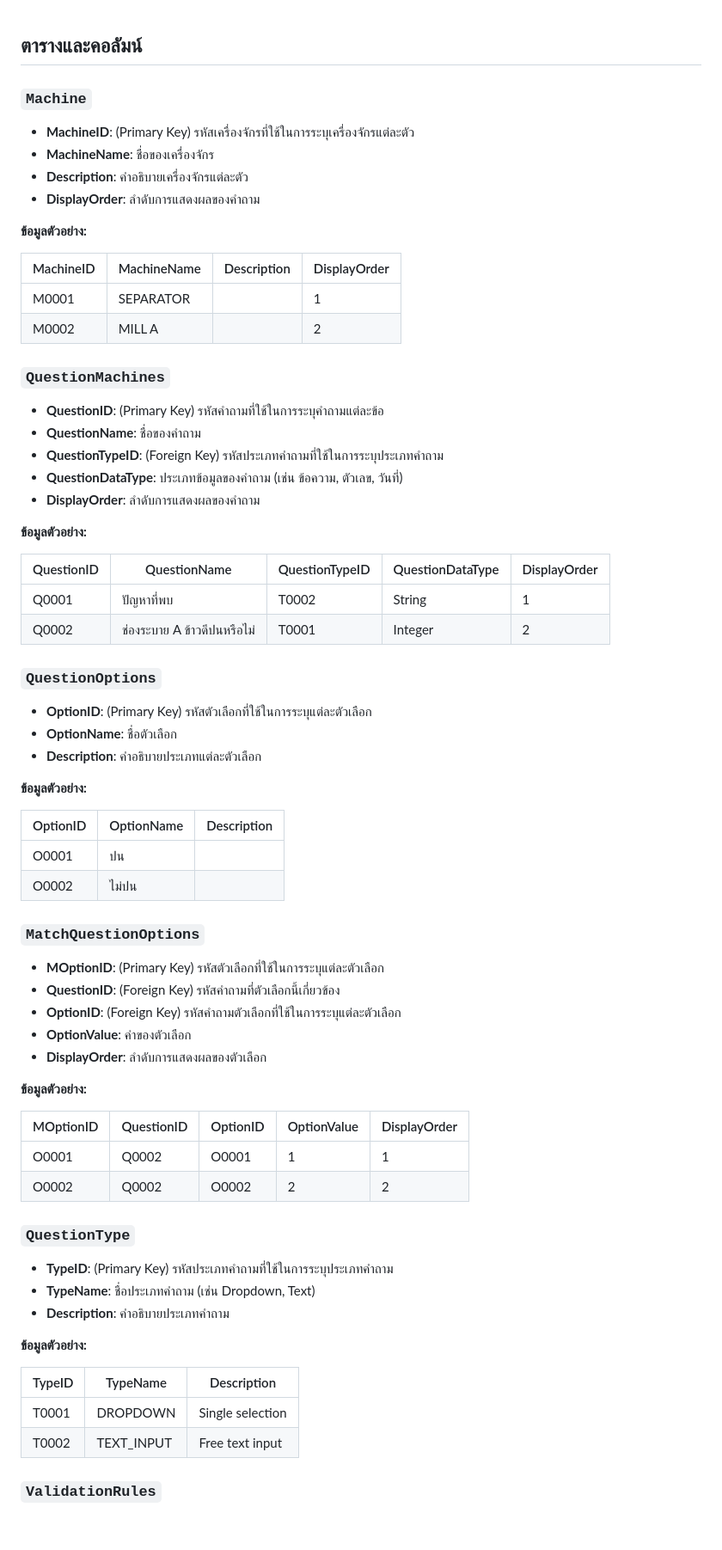
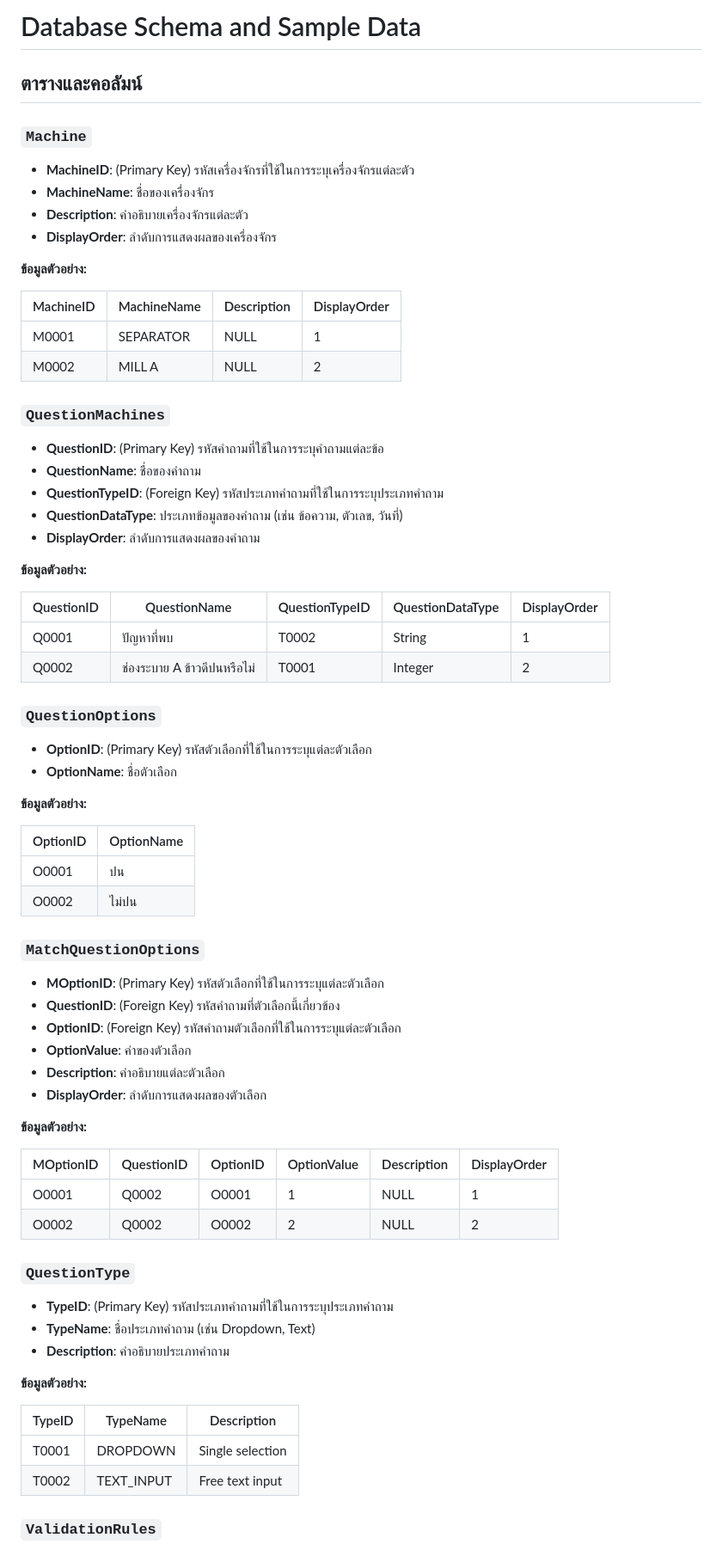
Before and after one commit to TenRattana/expo-route-react-native, a Markdown page: README.md, the part around one of its changes. Shown at 86% size. GitHub-like rendering; blank space fills up the shorter version.

```diff
--- a/README.md
+++ b/README.md
@@ -1,17 +1,19 @@
+# Database Schema and Sample Data
+
 ## ตารางและคอลัมน์
 
 ### `Machine`
 - **MachineID**: (Primary Key) รหัสเครื่องจักรที่ใช้ในการระบุเครื่องจักรแต่ละตัว
 - **MachineName**: ชื่อของเครื่องจักร
 - **Description**: คำอธิบายเครื่องจักรแต่ละตัว
-- **DisplayOrder**: ลำดับการแสดงผลของคำถาม
+- **DisplayOrder**: ลำดับการแสดงผลของเครื่องจักร
 
 **ข้อมูลตัวอย่าง:**
 
-| MachineID | MachineName | Description |DisplayOrder |
-|-----------|-------------|-------------|-------------|
-| M0001         | SEPARATOR ||1|
-| M0002         | MILL A   ||2|
+| MachineID | MachineName | Description | DisplayOrder |
+|-----------|-------------|-------------|--------------|
+| M0001     | SEPARATOR    | NULL        | 1            |
+| M0002     | MILL A       | NULL        | 2            |
 
 ### `QuestionMachines`
 - **QuestionID**: (Primary Key) รหัสคำถามที่ใช้ในการระบุคำถามแต่ละข้อ
@@ -22,36 +24,36 @@
 
 **ข้อมูลตัวอย่าง:**
 
-| QuestionID | QuestionName               | QuestionTypeID | QuestionDataType | DisplayOrder |
-|------------|----------------------------|--------------|------------------|--------------|
-| Q0001          | ปัญหาที่พบ  | T0002         | String           | 1            |
-| Q0002          | ช่องระบาย A ข้าวดีปนหรือไม่    | T0001     | Integer          | 2            |
+| QuestionID | QuestionName                   | QuestionTypeID | QuestionDataType | DisplayOrder |
+|------------|--------------------------------|----------------|------------------|--------------|
+| Q0001      | ปัญหาที่พบ                     | T0002          | String           | 1            |
+| Q0002      | ช่องระบาย A ข้าวดีปนหรือไม่    | T0001          | Integer          | 2            |
 
 ### `QuestionOptions`
 - **OptionID**: (Primary Key) รหัสตัวเลือกที่ใช้ในการระบุแต่ละตัวเลือก
 - **OptionName**: ชื่อตัวเลือก
-- **Description**: คำอธิบายประเภทแต่ละตัวเลือก
 
 **ข้อมูลตัวอย่าง:**
 
-| OptionID | OptionName  | Description  |
-|----------|------------|------------|
-|O0001        | ปน     ||
-| O0002        |ไม่ปน     ||
+| OptionID | OptionName |
+|----------|------------|
+| O0001    | ปน        |
+| O0002    | ไม่ปน      |
 
 ### `MatchQuestionOptions`
 - **MOptionID**: (Primary Key) รหัสตัวเลือกที่ใช้ในการระบุแต่ละตัวเลือก
 - **QuestionID**: (Foreign Key) รหัสคำถามที่ตัวเลือกนี้เกี่ยวข้อง
 - **OptionID**: (Foreign Key) รหัสคำถามตัวเลือกที่ใช้ในการระบุแต่ละตัวเลือก
 - **OptionValue**: ค่าของตัวเลือก
+- **Description**: คำอธิบายแต่ละตัวเลือก
 - **DisplayOrder**: ลำดับการแสดงผลของตัวเลือก
 
 **ข้อมูลตัวอย่าง:**
 
-| MOptionID | QuestionID | OptionID   | OptionValue | DisplayOrder |
-|----------|------------|--------------|-------------|--------------|
-|O0001        | Q0002          | O0001     | 1           | 1            |
-| O0002        | Q0002          | O0002     | 2           | 2            |
+| MOptionID | QuestionID | OptionID | OptionValue | Description | DisplayOrder |
+|-----------|------------|----------|-------------|-------------|--------------|
+| O0001     | Q0002      | O0001    | 1           | NULL        | 1            |
+| O0002     | Q0002      | O0002    | 2           | NULL        | 2            |
 
 ### `QuestionType`
 - **TypeID**: (Primary Key) รหัสประเภทคำถามที่ใช้ในการระบุประเภทคำถาม
@@ -60,10 +62,10 @@
 
 **ข้อมูลตัวอย่าง:**
 
-| TypeID | TypeName  | Description        |
-|--------|-----------|--------------------|
-| T0001      | DROPDOWN  | Single selection   |
-| T0002      | TEXT_INPUT      | Free text input    |
+| TypeID | TypeName    | Description        |
+|--------|-------------|--------------------|
+| T0001  | DROPDOWN    | Single selection   |
+| T0002  | TEXT_INPUT  | Free text input    |
 
 ### `ValidationRules`
 - **RuleID**: (Primary Key) รหัสกฎที่ใช้ในการระบุแต่ละกฎ
```
Also changed, not shown: other parts of README.md (+144 -13 lines).
